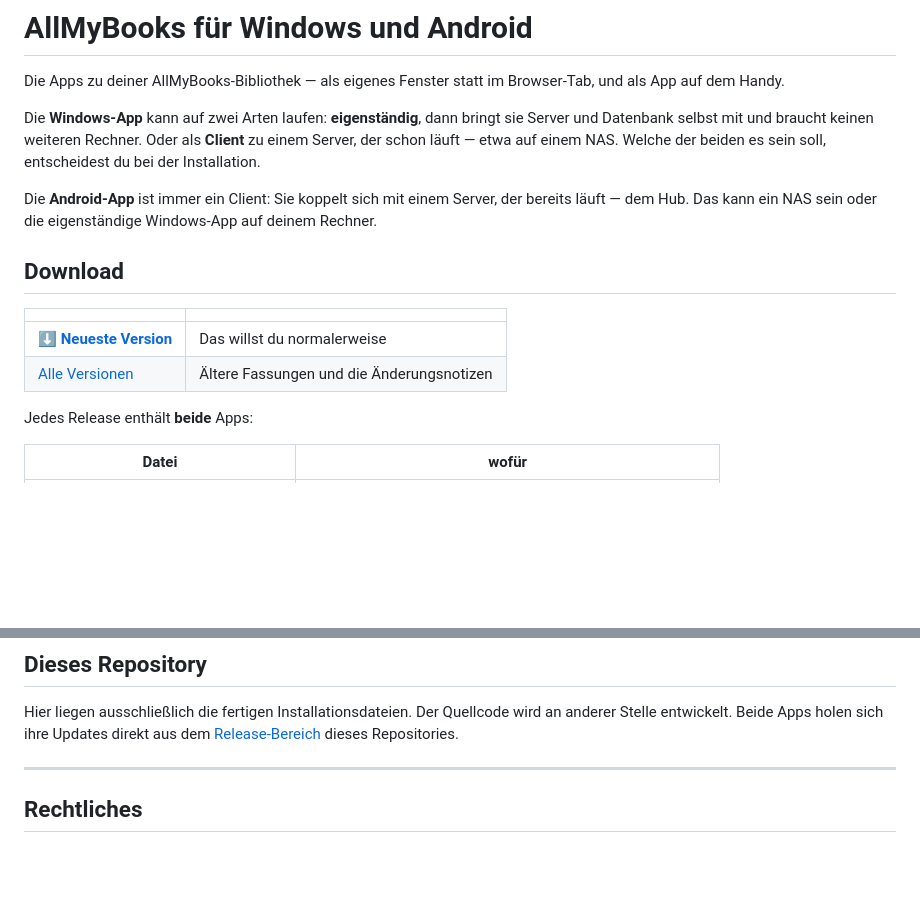
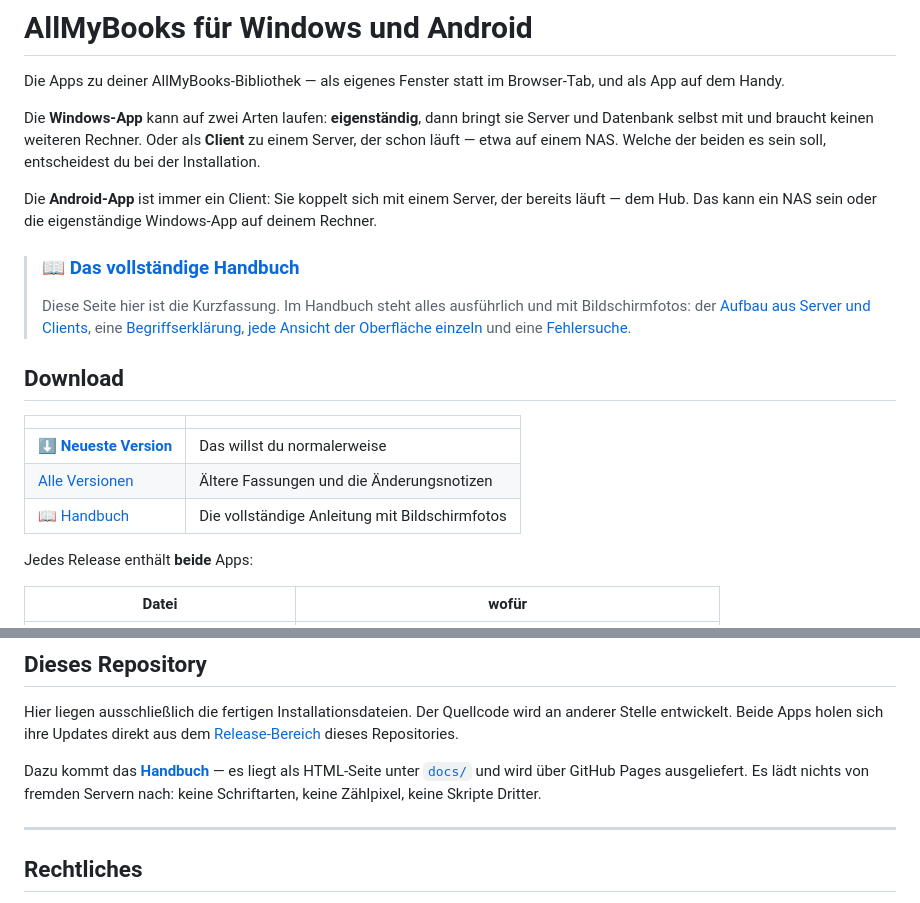
Before and after one commit to Bl4ck969/AllMyBooks-releases, a Markdown page: README.md, 2 parts joined by grey strips. GitHub-like rendering; blank space fills up the shorter version.

Commit message:
docs: Handbuch aus der README verlinken
Drei Stellen: oben als Kasten, in der Download-Tabelle und im Abschnitt
"Dieses Repository". Die README bleibt die Kurzfassung; ausfuehrlich steht
alles im Handbuch.

Co-Authored-By: Claude Opus 5 (1M context) <noreply@anthropic.com>

```diff
--- a/README.md
+++ b/README.md
@@ -6,12 +6,17 @@ Die **Windows-App** kann auf zwei Arten laufen: **eigenständig**, dann bringt s
 
 Die **Android-App** ist immer ein Client: Sie koppelt sich mit einem Server, der bereits läuft — dem Hub. Das kann ein NAS sein oder die eigenständige Windows-App auf deinem Rechner.
 
+> ### 📖 [Das vollständige Handbuch](https://bl4ck969.github.io/AllMyBooks-releases/)
+>
+> Diese Seite hier ist die Kurzfassung. Im Handbuch steht alles ausführlich und mit Bildschirmfotos: der [Aufbau aus Server und Clients](https://bl4ck969.github.io/AllMyBooks-releases/#server-client), eine [Begriffserklärung](https://bl4ck969.github.io/AllMyBooks-releases/#begriffe), [jede Ansicht der Oberfläche einzeln](https://bl4ck969.github.io/AllMyBooks-releases/#oberflaeche) und eine [Fehlersuche](https://bl4ck969.github.io/AllMyBooks-releases/#fehlersuche).
+
 ## Download
 
 | | |
 |---|---|
 | **[⬇️ Neueste Version](https://github.com/Bl4ck969/AllMyBooks-releases/releases/latest)** | Das willst du normalerweise |
 | [Alle Versionen](https://github.com/Bl4ck969/AllMyBooks-releases/releases) | Ältere Fassungen und die Änderungsnotizen |
+| [📖 Handbuch](https://bl4ck969.github.io/AllMyBooks-releases/) | Die vollständige Anleitung mit Bildschirmfotos |
 
 Jedes Release enthält **beide** Apps:
 
@@ -252,6 +257,8 @@ Unter **`%APPDATA%\AllMyBooks`** — Datenbank, Buchcover, Personenfotos und Sic
 
 Hier liegen ausschließlich die fertigen Installationsdateien. Der Quellcode wird an anderer Stelle entwickelt. Beide Apps holen sich ihre Updates direkt aus dem [Release-Bereich](https://github.com/Bl4ck969/AllMyBooks-releases/releases) dieses Repositories.
 
+Dazu kommt das **[Handbuch](https://bl4ck969.github.io/AllMyBooks-releases/)** — es liegt als HTML-Seite unter [`docs/`](docs/) und wird über GitHub Pages ausgeliefert. Es lädt nichts von fremden Servern nach: keine Schriftarten, keine Zählpixel, keine Skripte Dritter.
+
 ---
 
 ## Rechtliches
```
